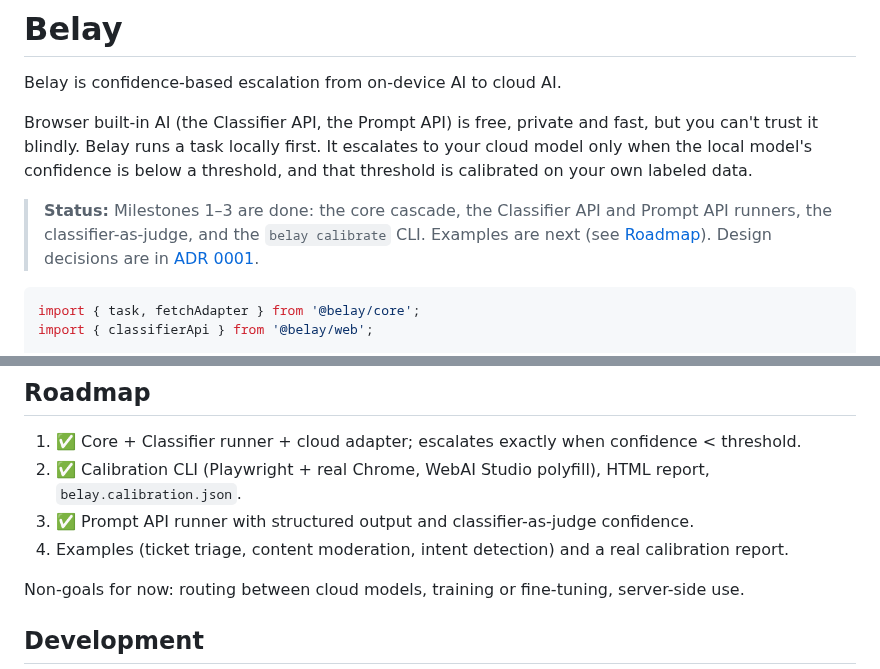
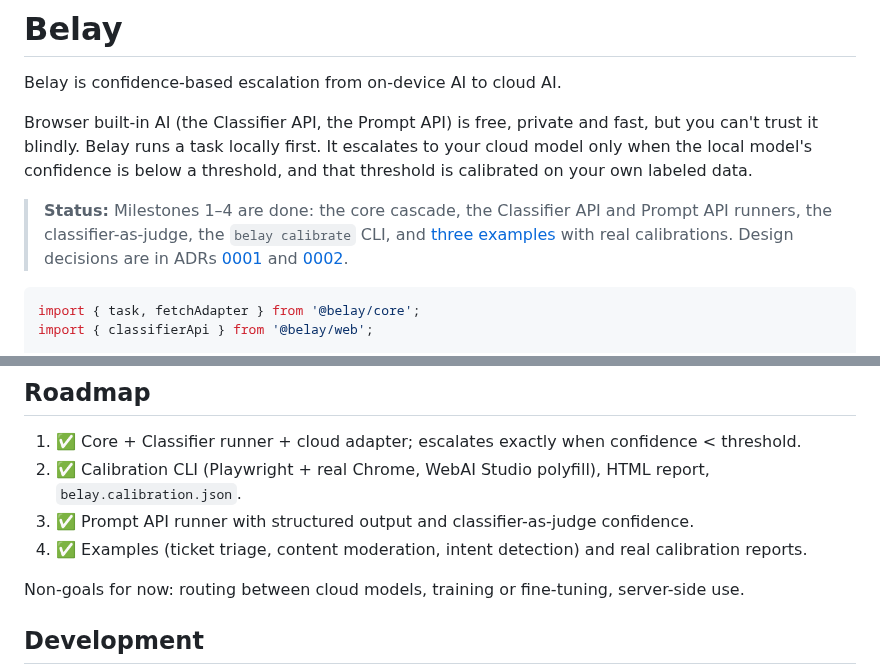
Before and after one commit to swissspidy/belay, a Markdown page: README.md, 2 parts joined by grey strips. Drawn GitHub-style.

````diff
--- a/README.md
+++ b/README.md
@@ -7,10 +7,11 @@ trust it blindly. Belay runs a task locally first. It escalates to your cloud mo
 local model's confidence is below a threshold, and that threshold is calibrated on your own labeled
 data.
 
-> **Status:** Milestones 1–3 are done: the core cascade, the Classifier API and Prompt API
-> runners, the classifier-as-judge, and the `belay calibrate` CLI. Examples are next (see
-> [Roadmap](#roadmap)).
-> Design decisions are in [ADR 0001](docs/adr/0001-public-api-confidence-and-calibration.md).
+> **Status:** Milestones 1–4 are done: the core cascade, the Classifier API and Prompt API
+> runners, the classifier-as-judge, the `belay calibrate` CLI, and [three examples](examples)
+> with real calibrations. Design decisions are in ADRs
+> [0001](docs/adr/0001-public-api-confidence-and-calibration.md) and
+> [0002](docs/adr/0002-calibration-in-a-real-browser.md).
 
 ```ts
 import { task, fetchAdapter } from '@belay/core';
@@ -205,7 +243,7 @@ contain the input text. Track local share over time and compare it with the cali
 1. ✅ Core + Classifier runner + cloud adapter; escalates exactly when confidence < threshold.
 2. ✅ Calibration CLI (Playwright + real Chrome, WebAI Studio polyfill), HTML report, `belay.calibration.json`.
 3. ✅ Prompt API runner with structured output and classifier-as-judge confidence.
-4. Examples (ticket triage, content moderation, intent detection) and a real calibration report.
+4. ✅ Examples (ticket triage, content moderation, intent detection) and real calibration reports.
 
 Non-goals for now: routing between cloud models, training or fine-tuning, server-side use.
 
````
Also changed, not shown: other parts of README.md (+37 -0 lines), examples/README.md (+2 -0 lines), docs/images/ticket-triage-report.png, 7 other files.
